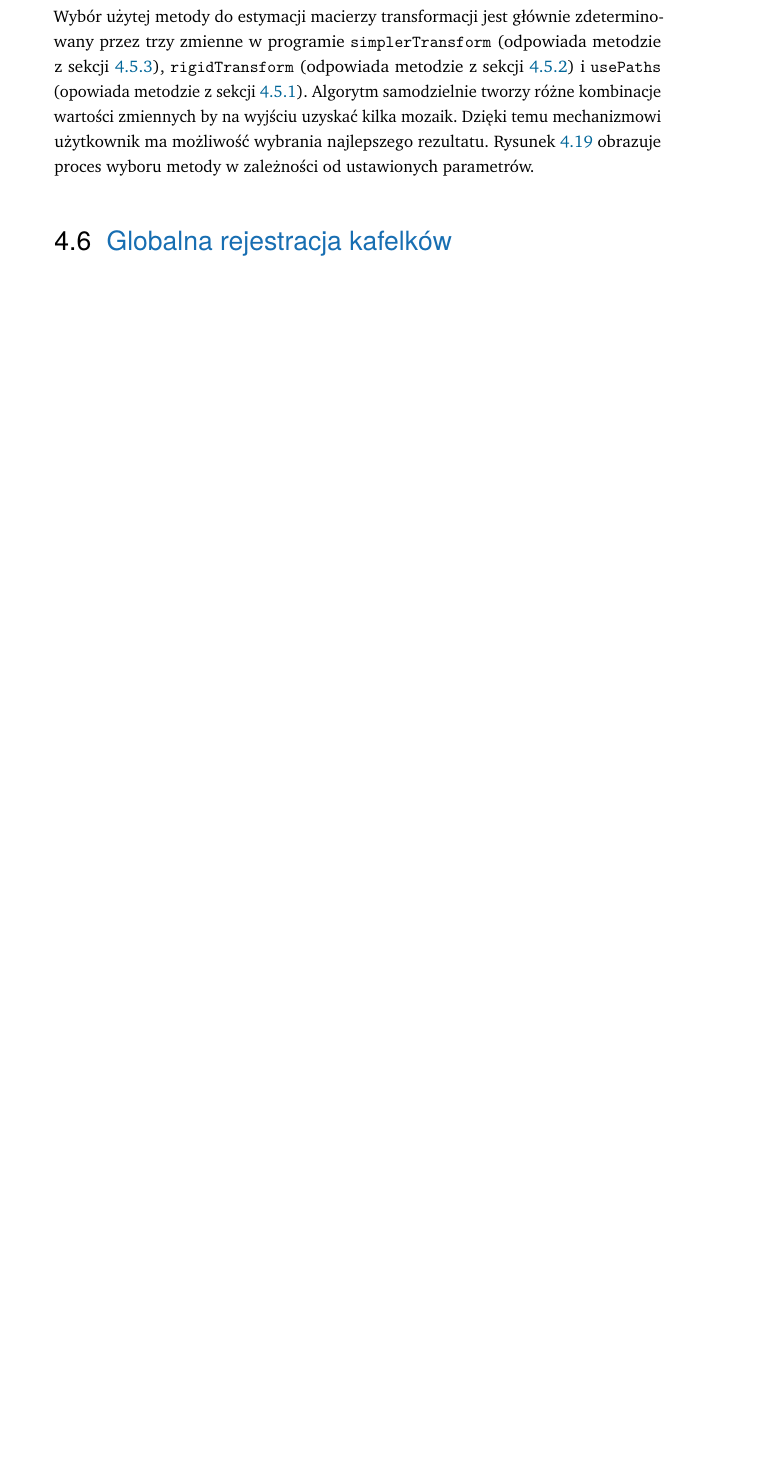
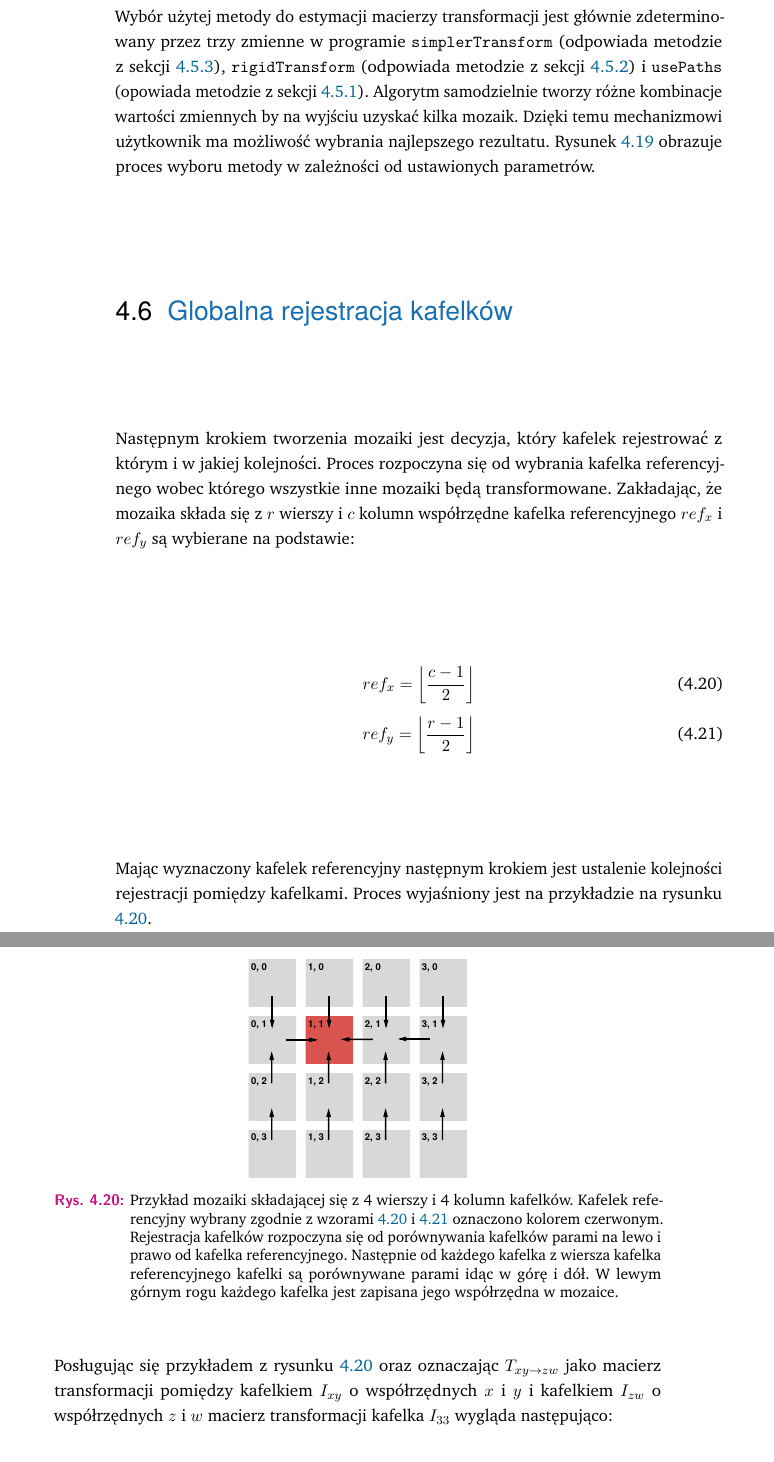
Before and after one commit to aleksandergrzyb/masters-thesis, a LaTeX thesis (thesis.tex, which reads content/proponowane_algorytmy.tex): part of page 50 of 65 before the commit and two parts of pages 51 and 52 of 65 after it, the two joined at a grey line, cut so that both start at the same text, the shorter picture padded with empty space. Compiled offline with pdfLaTeX.

Commit message:
finish 'Globalna rejestracja kafelków' section

```diff
--- a/content/proponowane_algorytmy.tex
+++ b/content/proponowane_algorytmy.tex
@@ -508,7 +508,3 @@ T = \begin{bmatrix}
 
 Gdzie $imageSize$ to rozmiar kafelka, a $overlap$ to wartość parametru \texttt{percentOverlap}.
 
-\subsection{Proces decyzyjny}
-\label{sec:proponowane_algorytmy:proces_decyzyjny}
-
-Wybór użytej metody do estymacji macierzy transformacji jest głównie zdeterminowany przez trzy zmienne w programie \texttt{simplerTransform} (odpowiada metodzie z sekcji \ref{sec:proponowane_algorytmy:srednie_roznice}), \texttt{rigidTransform} (odpowiada metodzie z sekcji \ref{sec:proponowane_algorytmy:rigid}) i \texttt{usePaths} (opowiada metodzie z sekcji \ref{sec:proponowane_algorytmy:use_paths}). Algorytm samodzielnie tworzy różne kombinacje wartości zmiennych by na wyjściu uzyskać kilka mozaik. Dzięki temu mechanizmowi użytkownik ma możliwość wybrania najlepszego rezultatu. Rysunek \ref{fig:proponowane_algorytmy:decision_model} obrazuje proces wyboru metody w zależności od ustawionych parametrów.
@@ -523,5 +519,35 @@ Wybór użytej metody do estymacji macierzy transformacji jest głównie zdeterm
+\label{sec:proponowane_algorytmy:proces_decyzyjny}
+
+Wybór użytej metody do estymacji macierzy transformacji jest głównie zdeterminowany przez trzy zmienne w programie \texttt{simplerTransform} (odpowiada metodzie z sekcji \ref{sec:proponowane_algorytmy:srednie_roznice}), \texttt{rigidTransform} (odpowiada metodzie z sekcji \ref{sec:proponowane_algorytmy:rigid}) i \texttt{usePaths} (opowiada metodzie z sekcji \ref{sec:proponowane_algorytmy:use_paths}). Algorytm samodzielnie tworzy różne kombinacje wartości zmiennych by na wyjściu uzyskać kilka mozaik. Dzięki temu mechanizmowi użytkownik ma możliwość wybrania najlepszego rezultatu. Rysunek \ref{fig:proponowane_algorytmy:decision_model} obrazuje proces wyboru metody w zależności od ustawionych parametrów.
+
 \section{Globalna rejestracja kafelków}
 \label{sec:proponowane_algorytmy:globalna_rejestracja}
 
+Następnym krokiem tworzenia mozaiki jest decyzja, który kafelek rejestrować z którym i w jakiej kolejności. Proces rozpoczyna się od wybrania kafelka referencyjnego wobec którego wszystkie inne mozaiki będą transformowane. Zakładając, że mozaika składa się z $r$ wierszy i $c$ kolumn współrzędne kafelka referencyjnego $ref_x$ i $ref_y$ są wybierane na podstawie:
+
+\begin{equation}
+ref_x = \left \lfloor\frac{c - 1}{2}\right \rfloor
+\label{eq:ref_x}
+\end{equation}
+\begin{equation}
+ref_y = \left \lfloor\frac{r - 1}{2}\right \rfloor
+\label{eq:ref_y}
+\end{equation}
+
+Mając wyznaczony kafelek referencyjny następnym krokiem jest ustalenie kolejności rejestracji pomiędzy kafelkami. Proces wyjaśniony jest na przykładzie na rysunku \ref{fig:proponowane_algorytmy:global_registration}.
+
+\begin{figure}[H]
+  \centering
+  \includegraphics[width=5cm]{gfx/global_registration}
+  \caption{Przykład mozaiki składającej się z 4 wierszy i 4 kolumn kafelków. Kafelek referencyjny wybrany zgodnie z wzorami \ref{eq:ref_x} i \ref{eq:ref_y} oznaczono kolorem czerwonym. Rejestracja kafelków rozpoczyna się od porównywania kafelków parami na lewo i prawo od kafelka referencyjnego. Następnie od każdego kafelka z wiersza kafelka referencyjnego kafelki są porównywane parami idąc w górę i dół. W lewym górnym rogu każdego kafelka jest zapisana jego współrzędna w mozaice.}
+  \label{fig:proponowane_algorytmy:global_registration}
+\end{figure}
+
+Posługując się przykładem z rysunku \ref{fig:proponowane_algorytmy:global_registration} oraz oznaczając $T_{xy\rightarrow zw}$ jako macierz transformacji pomiędzy kafelkiem $I_{xy}$ o współrzędnych $x$ i $y$ i kafelkiem $I_{zw}$ o współrzędnych $z$ i $w$ macierz transformacji kafelka $I_{33}$ wygląda następująco:
+
+\begin{equation}
+T_{33\rightarrow 11} = T_{21\rightarrow 11} * T_{31\rightarrow 21} * T_{32\rightarrow 31} * T_{33\rightarrow 32}
+\end{equation}
+
 \section{Łączenie kafelków}
 \label{sec:proponowane_algorytmy:laczenie_kafelkow}
```
Also changed, not shown: gfx/global_registration.pdf (added), content/proponowane_algorytmy.tex (4 more changed lines), 1 other file.
